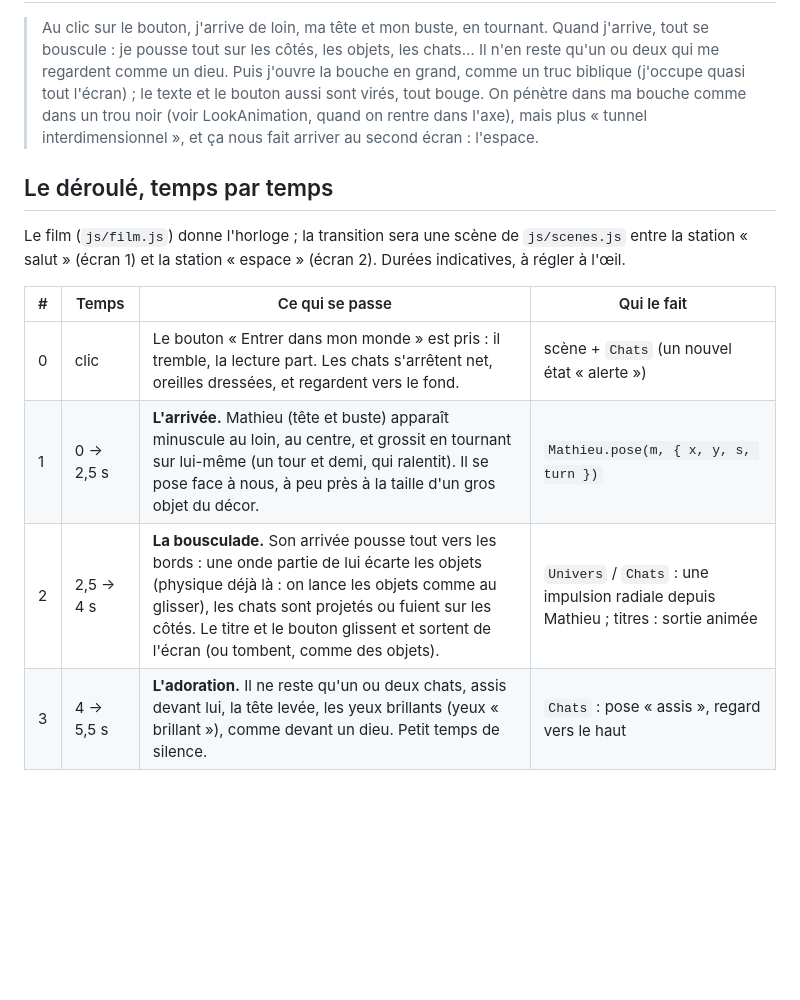
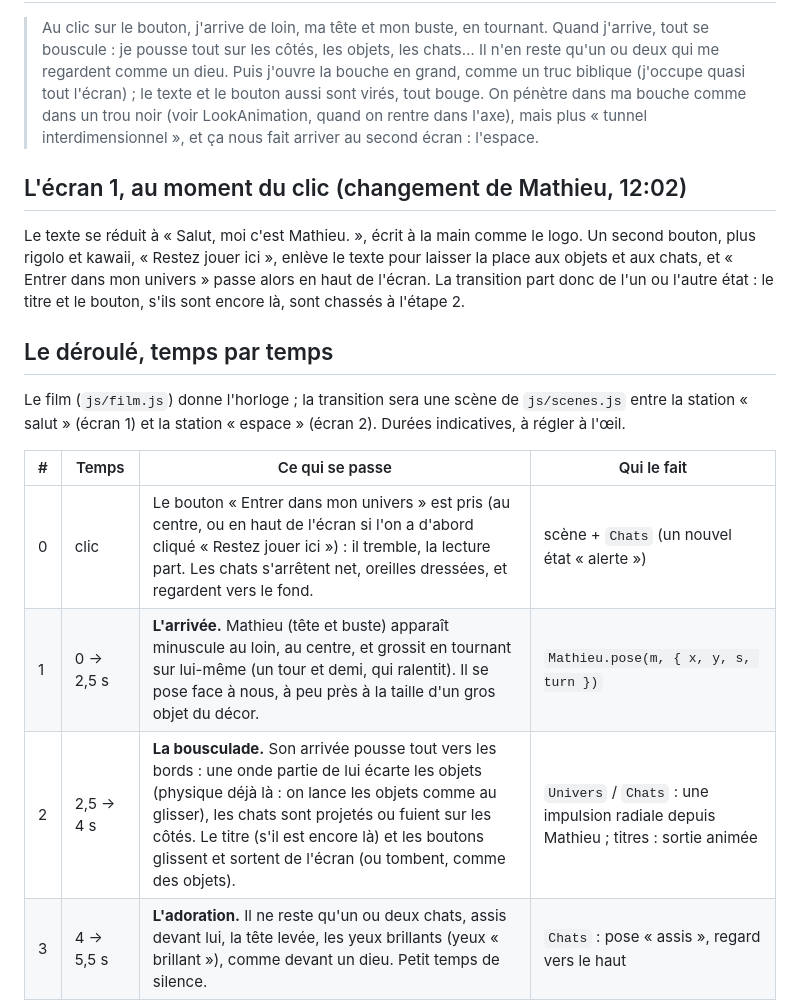
Before and after one commit to mathieuworoniecki/portfolio, a Markdown page: docs/plan-transition.md, the part around the change. Drawn GitHub-style; blank space fills up the shorter version.

Commit message:
Plan de la transition : l'écran 1 simplifié (« Restez jouer ici », le bouton en haut)
Co-Authored-By: Claude Opus 5.5 (1M context) <noreply@anthropic.com>
Claude-Session: https://claude.ai/code/session_01QHzzr1XaZacJrSCkxtveZH

```diff
--- a/docs/plan-transition.md
+++ b/docs/plan-transition.md
@@ -6,15 +6,19 @@ Noté d'après le message de Mathieu du 26 septembre 2026 (11:54), pour ne pas l
 
 > Au clic sur le bouton, j'arrive de loin, ma tête et mon buste, en tournant. Quand j'arrive, tout se bouscule : je pousse tout sur les côtés, les objets, les chats… Il n'en reste qu'un ou deux qui me regardent comme un dieu. Puis j'ouvre la bouche en grand, comme un truc biblique (j'occupe quasi tout l'écran) ; le texte et le bouton aussi sont virés, tout bouge. On pénètre dans ma bouche comme dans un trou noir (voir LookAnimation, quand on rentre dans l'axe), mais plus « tunnel interdimensionnel », et ça nous fait arriver au second écran : l'espace.
 
+## L'écran 1, au moment du clic (changement de Mathieu, 12:02)
+
+Le texte se réduit à « Salut, moi c'est Mathieu. », écrit à la main comme le logo. Un second bouton, plus rigolo et kawaii, « Restez jouer ici », enlève le texte pour laisser la place aux objets et aux chats, et « Entrer dans mon univers » passe alors en haut de l'écran. La transition part donc de l'un ou l'autre état : le titre et le bouton, s'ils sont encore là, sont chassés à l'étape 2.
+
 ## Le déroulé, temps par temps
 
 Le film (`js/film.js`) donne l'horloge ; la transition sera une scène de `js/scenes.js` entre la station « salut » (écran 1) et la station « espace » (écran 2). Durées indicatives, à régler à l'œil.
 
 | # | Temps | Ce qui se passe | Qui le fait |
 |---|-------|-----------------|-------------|
-| 0 | clic | Le bouton « Entrer dans mon monde » est pris : il tremble, la lecture part. Les chats s'arrêtent net, oreilles dressées, et regardent vers le fond. | scène + `Chats` (un nouvel état « alerte ») |
+| 0 | clic | Le bouton « Entrer dans mon univers » est pris (au centre, ou en haut de l'écran si l'on a d'abord cliqué « Restez jouer ici ») : il tremble, la lecture part. Les chats s'arrêtent net, oreilles dressées, et regardent vers le fond. | scène + `Chats` (un nouvel état « alerte ») |
 | 1 | 0 → 2,5 s | **L'arrivée.** Mathieu (tête et buste) apparaît minuscule au loin, au centre, et grossit en tournant sur lui-même (un tour et demi, qui ralentit). Il se pose face à nous, à peu près à la taille d'un gros objet du décor. | `Mathieu.pose(m, { x, y, s, turn })` |
-| 2 | 2,5 → 4 s | **La bousculade.** Son arrivée pousse tout vers les bords : une onde partie de lui écarte les objets (physique déjà là : on lance les objets comme au glisser), les chats sont projetés ou fuient sur les côtés. Le titre et le bouton glissent et sortent de l'écran (ou tombent, comme des objets). | `Univers` / `Chats` : une impulsion radiale depuis Mathieu ; titres : sortie animée |
+| 2 | 2,5 → 4 s | **La bousculade.** Son arrivée pousse tout vers les bords : une onde partie de lui écarte les objets (physique déjà là : on lance les objets comme au glisser), les chats sont projetés ou fuient sur les côtés. Le titre (s'il est encore là) et les boutons glissent et sortent de l'écran (ou tombent, comme des objets). | `Univers` / `Chats` : une impulsion radiale depuis Mathieu ; titres : sortie animée |
 | 3 | 4 → 5,5 s | **L'adoration.** Il ne reste qu'un ou deux chats, assis devant lui, la tête levée, les yeux brillants (yeux « brillant »), comme devant un dieu. Petit temps de silence. | `Chats` : pose « assis », regard vers le haut |
 | 4 | 5,5 → 7,5 s | **La bouche biblique.** Mathieu grossit encore jusqu'à occuper presque tout l'écran et ouvre la bouche démesurément (la mâchoire descend très bas, cartoon). Le dedans de la bouche est un disque d'encre pleine : le trou noir. Les derniers chats et tout ce qui reste sont aspirés vers la bouche. | `Mathieu.pose(m, { open: 0 → 1 })`, puis mise à l'échelle ; `Mathieu.mouthAt(m)` donne le centre et le rayon de la bouche à l'écran |
 | 5 | 7,5 → 8 s | **On entre.** La caméra plonge dans la bouche : le disque d'encre remplit l'écran. | la scène zoome sur `mouthAt` |
```
